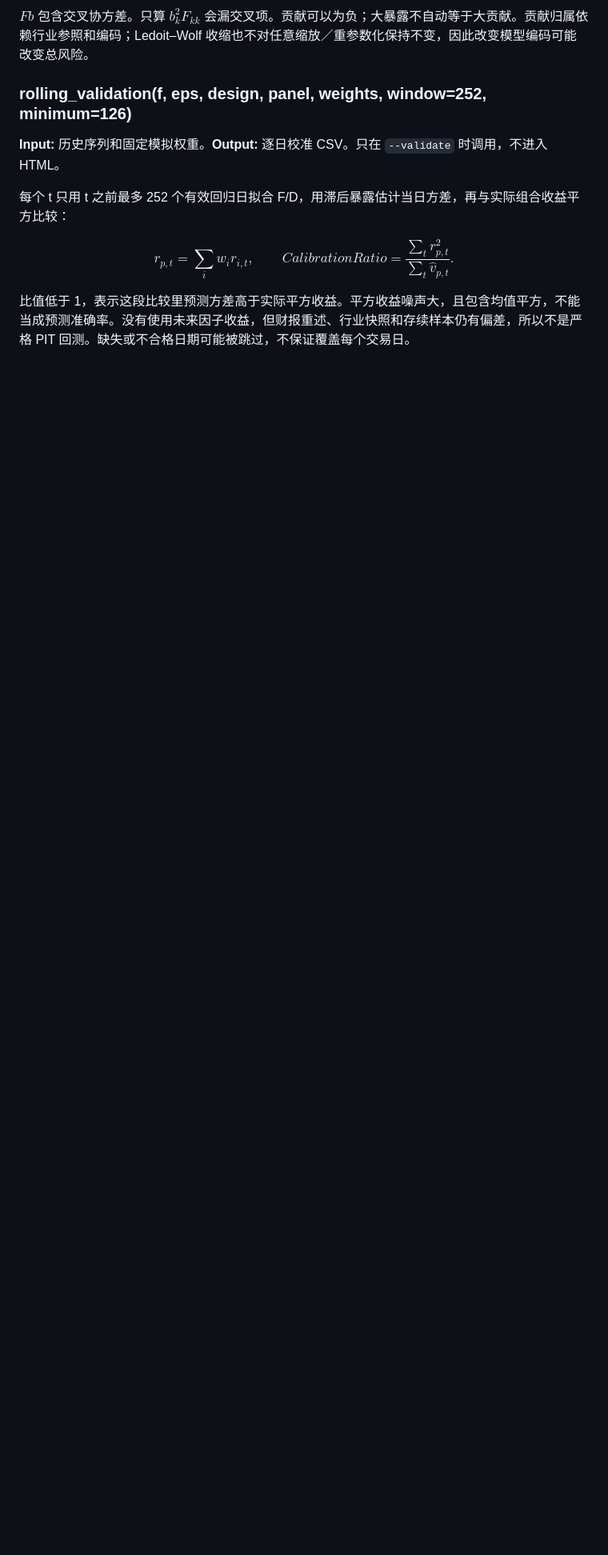
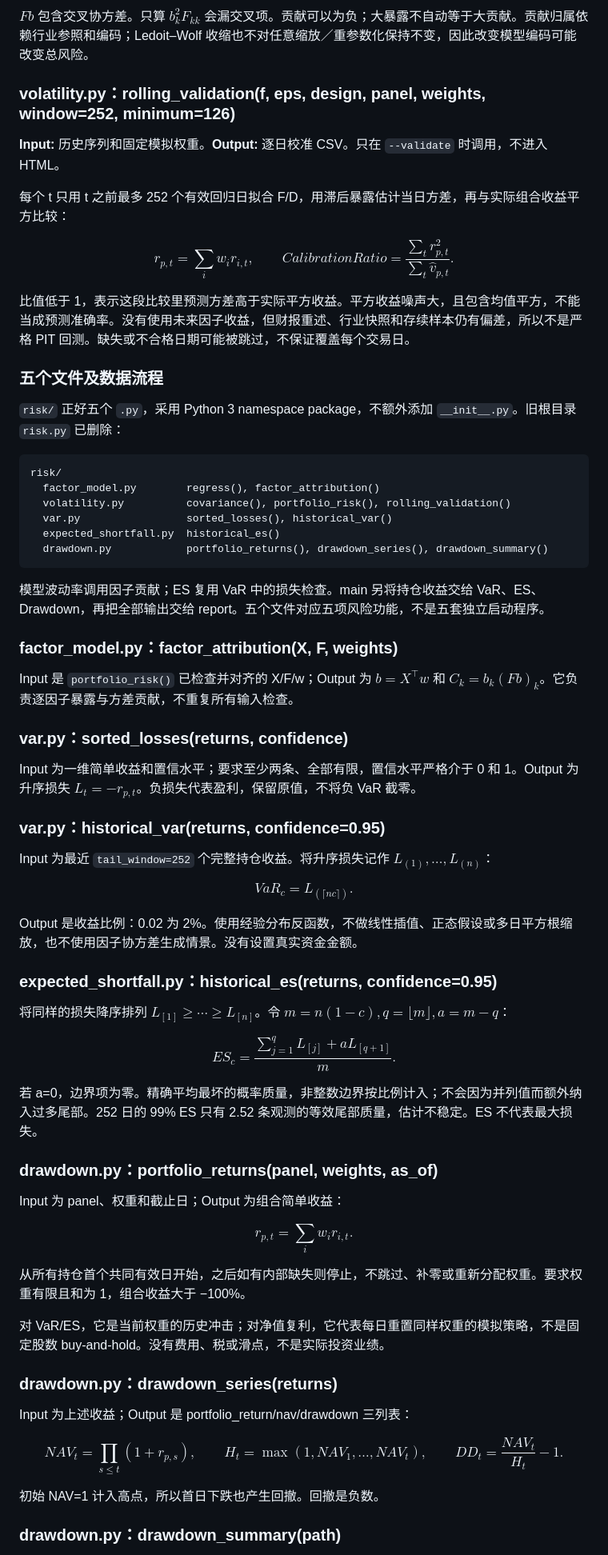
Before and after one commit to ellenywang123-arch/Equity-Factor-Risk, a Markdown page: README.md, the part around one of its changes. Shown at 80% size. Rendered like a GitHub page; blank space fills up the shorter version.

Commit message:
Split risk into five modules; add historical VaR, exact-tail ES and simulated drawdown

````diff
--- a/README.md
+++ b/README.md
@@ -306,7 +315,7 @@ $$
 
 $Fb$ 包含交叉协方差。只算 $b_k^2F_{kk}$ 会漏交叉项。贡献可以为负；大暴露不自动等于大贡献。贡献归属依赖行业参照和编码；Ledoit–Wolf 收缩也不对任意缩放／重参数化保持不变，因此改变模型编码可能改变总风险。
 
-### rolling_validation(f, eps, design, panel, weights, window=252, minimum=126)
+### volatility.py：rolling_validation(f, eps, design, panel, weights, window=252, minimum=126)
 
 **Input:** 历史序列和固定模拟权重。**Output:** 逐日校准 CSV。只在 `--validate` 时调用，不进入 HTML。
 
@@ -318,3 +327,74 @@ CalibrationRatio=\frac{\sum_t r_{p,t}^2}{\sum_t\widehat v_{p,t}}.
 $$
 
 比值低于 1，表示这段比较里预测方差高于实际平方收益。平方收益噪声大，且包含均值平方，不能当成预测准确率。没有使用未来因子收益，但财报重述、行业快照和存续样本仍有偏差，所以不是严格 PIT 回测。缺失或不合格日期可能被跳过，不保证覆盖每个交易日。
+
+
+### 五个文件及数据流程
+
+`risk/` 正好五个 `.py`，采用 Python 3 namespace package，不额外添加 `__init__.py`。旧根目录 `risk.py` 已删除：
+
+```text
+risk/
+  factor_model.py        regress(), factor_attribution()
+  volatility.py          covariance(), portfolio_risk(), rolling_validation()
+  var.py                 sorted_losses(), historical_var()
+  expected_shortfall.py  historical_es()
+  drawdown.py            portfolio_returns(), drawdown_series(), drawdown_summary()
+```
+
+模型波动率调用因子贡献；ES 复用 VaR 中的损失检查。main 另将持仓收益交给 VaR、ES、Drawdown，再把全部输出交给 report。五个文件对应五项风险功能，不是五套独立启动程序。
+
+### factor_model.py：factor_attribution(X, F, weights)
+
+Input 是 `portfolio_risk()` 已检查并对齐的 X/F/w；Output 为 $b=X^\top w$ 和 $C_k=b_k(Fb)_k$。它负责逐因子暴露与方差贡献，不重复所有输入检查。
+
+### var.py：sorted_losses(returns, confidence)
+
+Input 为一维简单收益和置信水平；要求至少两条、全部有限，置信水平严格介于 0 和 1。Output 为升序损失 $L_t=-r_{p,t}$。负损失代表盈利，保留原值，不将负 VaR 截零。
+
+### var.py：historical_var(returns, confidence=0.95)
+
+Input 为最近 `tail_window=252` 个完整持仓收益。将升序损失记作 $L_{(1)},\ldots,L_{(n)}$：
+
+$$
+VaR_c=L_{(\lceil nc\rceil)}.
+$$
+
+Output 是收益比例：0.02 为 2%。使用经验分布反函数，不做线性插值、正态假设或多日平方根缩放，也不使用因子协方差生成情景。没有设置真实资金金额。
+
+### expected_shortfall.py：historical_es(returns, confidence=0.95)
+
+将同样的损失降序排列 $L_{[1]}\ge\cdots\ge L_{[n]}$。令 $m=n(1-c),q=\lfloor m\rfloor,a=m-q$：
+
+$$
+ES_c=\frac{\sum_{j=1}^{q}L_{[j]}+aL_{[q+1]}}{m}.
+$$
+
+若 a=0，边界项为零。精确平均最坏的概率质量，非整数边界按比例计入；不会因为并列值而额外纳入过多尾部。252 日的 99% ES 只有 2.52 条观测的等效尾部质量，估计不稳定。ES 不代表最大损失。
+
+### drawdown.py：portfolio_returns(panel, weights, as_of)
+
+Input 为 panel、权重和截止日；Output 为组合简单收益：
+
+$$
+r_{p,t}=\sum_iw_ir_{i,t}.
+$$
+
+从所有持仓首个共同有效日开始，之后如有内部缺失则停止，不跳过、补零或重新分配权重。要求权重有限且和为 1，组合收益大于 −100%。
+
+对 VaR/ES，它是当前权重的历史冲击；对净值复利，它代表每日重置同样权重的模拟策略，不是固定股数 buy-and-hold。没有费用、税或滑点，不是实际投资业绩。
+
+### drawdown.py：drawdown_series(returns)
+
+Input 为上述收益；Output 是 portfolio_return/nav/drawdown 三列表：
+
+$$
+NAV_t=\prod_{s\le t}(1+r_{p,s}),\qquad
+H_t=\max(1,NAV_1,\ldots,NAV_t),\qquad
+DD_t=\frac{NAV_t}{H_t}-1.
+$$
+
+初始 NAV=1 计入高点，所以首日下跌也产生回撤。回撤是负数。
+
+### drawdown.py：drawdown_summary(path)
+
````
Also changed, not shown: other parts of README.md (+39 -14 lines), examples/drawdown.png (added), 9 other files.
